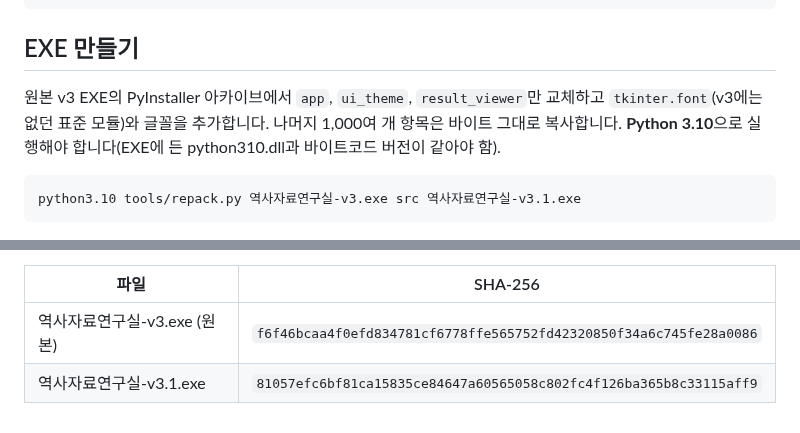
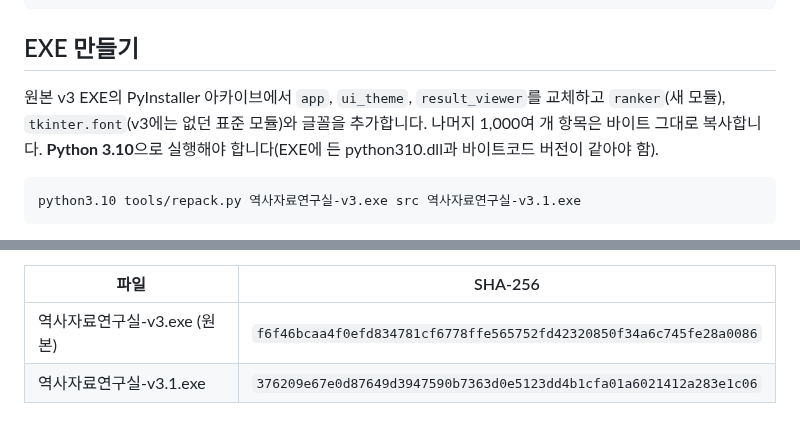
Before and after one commit to ERUTCEL/HISTO, a Markdown page: README.md, 2 parts joined by grey strips. Rendered like a GitHub page.

````diff
--- a/README.md
+++ b/README.md
@@ -57,7 +74,7 @@ docs/screenshots/      변경 전후 화면
 
 ## EXE 만들기
 
-원본 v3 EXE의 PyInstaller 아카이브에서 `app`, `ui_theme`, `result_viewer`만 교체하고 `tkinter.font`(v3에는 없던 표준 모듈)와 글꼴을 추가합니다. 나머지 1,000여 개 항목은 바이트 그대로 복사합니다. **Python 3.10**으로 실행해야 합니다(EXE에 든 python310.dll과 바이트코드 버전이 같아야 함).
+원본 v3 EXE의 PyInstaller 아카이브에서 `app`, `ui_theme`, `result_viewer`를 교체하고 `ranker`(새 모듈), `tkinter.font`(v3에는 없던 표준 모듈)와 글꼴을 추가합니다. 나머지 1,000여 개 항목은 바이트 그대로 복사합니다. **Python 3.10**으로 실행해야 합니다(EXE에 든 python310.dll과 바이트코드 버전이 같아야 함).
 
 ```bash
 python3.10 tools/repack.py 역사자료연구실-v3.exe src 역사자료연구실-v3.1.exe
@@ -80,4 +97,4 @@ python3.10 tools/repack.py 역사자료연구실-v3.exe src 역사자료연구
 | 파일 | SHA-256 |
 |---|---|
 | 역사자료연구실-v3.exe (원본) | `f6f46bcaa4f0efd834781cf6778ffe565752fd42320850f34a6c745fe28a0086` |
-| 역사자료연구실-v3.1.exe | `81057efc6bf81ca15835ce84647a60565058c802fc4f126ba365b8c33115aff9` |
+| 역사자료연구실-v3.1.exe | `376209e67e0d87649d3947590b7363d0e5123dd4b1cfa01a6021412a283e1c06` |
````
Also changed, not shown: other parts of README.md (+17 -0 lines), docs/screenshots/after-judge.png (added), docs/screenshots/after-performance.png (added), 5 other files.
